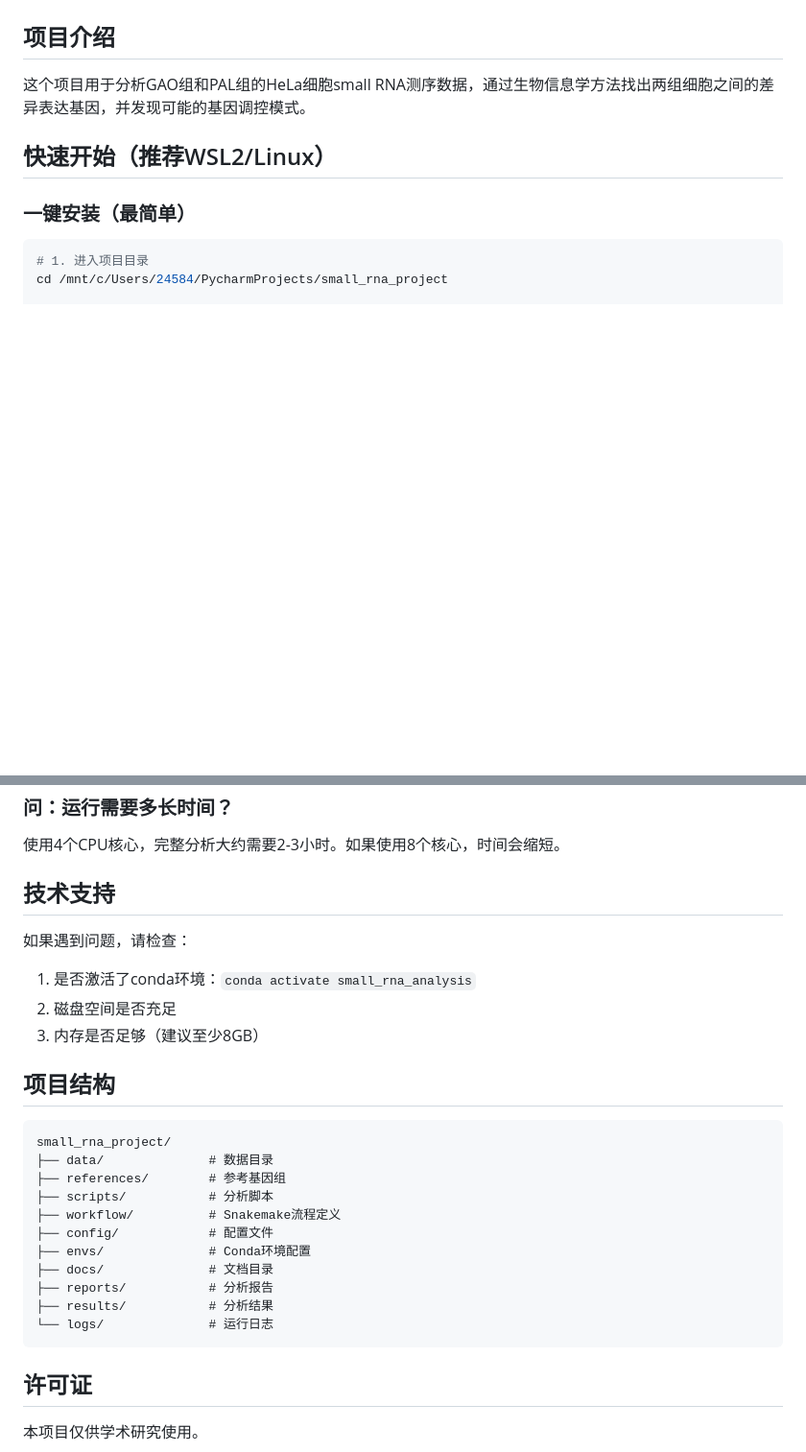
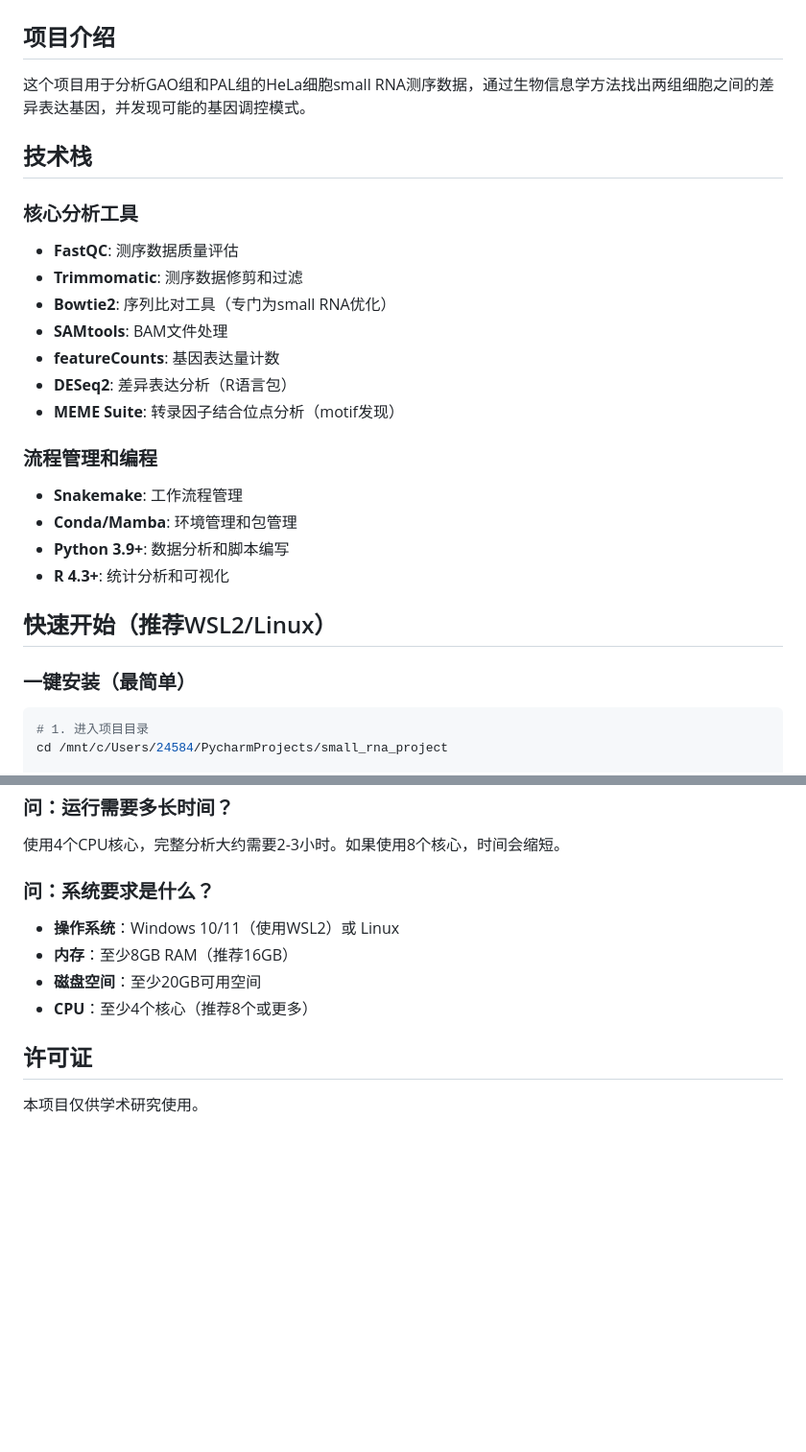
Before and after one commit to CBOLsw/small_rna_project, a Markdown page: README.md, 2 parts joined by grey strips. Shown at 96% size. Drawn GitHub-style; blank space fills up the shorter version.

````diff
--- a/README.md
+++ b/README.md
@@ -3,6 +3,23 @@
 ## 项目介绍
 
 这个项目用于分析GAO组和PAL组的HeLa细胞small RNA测序数据，通过生物信息学方法找出两组细胞之间的差异表达基因，并发现可能的基因调控模式。
+
+## 技术栈
+
+### 核心分析工具
+- **FastQC**: 测序数据质量评估
+- **Trimmomatic**: 测序数据修剪和过滤
+- **Bowtie2**: 序列比对工具（专门为small RNA优化）
+- **SAMtools**: BAM文件处理
+- **featureCounts**: 基因表达量计数
+- **DESeq2**: 差异表达分析（R语言包）
+- **MEME Suite**: 转录因子结合位点分析（motif发现）
+
+### 流程管理和编程
+- **Snakemake**: 工作流程管理
+- **Conda/Mamba**: 环境管理和包管理
+- **Python 3.9+**: 数据分析和脚本编写
+- **R 4.3+**: 统计分析和可视化
 
 ## 快速开始（推荐WSL2/Linux）
 
@@ -96,29 +157,12 @@ snakemake --cores 4 --configfile config/config.yaml results/differential_express
 
 使用4个CPU核心，完整分析大约需要2-3小时。如果使用8个核心，时间会缩短。
 
-## 技术支持
+### 问：系统要求是什么？
 
-如果遇到问题，请检查：
-
-1. 是否激活了conda环境：`conda activate small_rna_analysis`
-2. 磁盘空间是否充足
-3. 内存是否足够（建议至少8GB）
-
-## 项目结构
-
-```
-small_rna_project/
-├── data/              # 数据目录
-├── references/        # 参考基因组
-├── scripts/           # 分析脚本
-├── workflow/          # Snakemake流程定义
-├── config/            # 配置文件
-├── envs/              # Conda环境配置
-├── docs/              # 文档目录
-├── reports/           # 分析报告
-├── results/           # 分析结果
-└── logs/              # 运行日志
-```
+- **操作系统**：Windows 10/11（使用WSL2）或 Linux
+- **内存**：至少8GB RAM（推荐16GB）
+- **磁盘空间**：至少20GB可用空间
+- **CPU**：至少4个核心（推荐8个或更多）
 
 ## 许可证
 
````
Also changed, not shown: other parts of README.md (+45 -1 lines).
